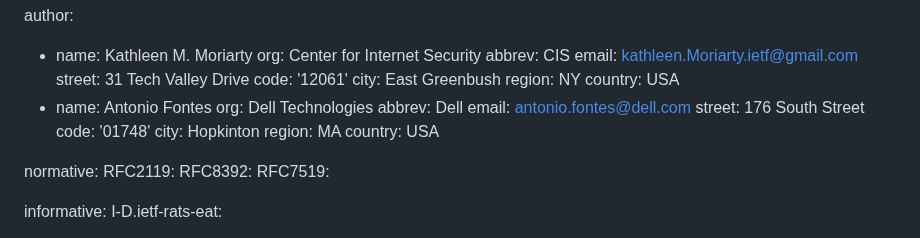
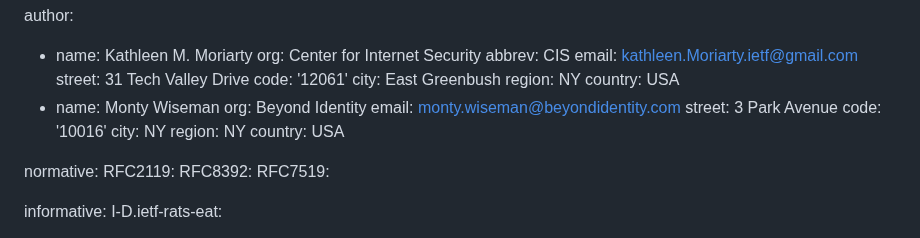
Before and after one commit to aj-stein-nist/draft-moriarty-attestationsets, a Markdown page: draft-moriarty-attestationsets.md, the part around the change. GitHub-like rendering.

Commit message:
Replace Antonio with Monty for #1

```diff
--- a/draft-moriarty-attestationsets.md
+++ b/draft-moriarty-attestationsets.md
@@ -32,14 +32,13 @@ author:
   city: East Greenbush
   region: NY
   country: USA
-- name: Antonio Fontes
-  org: Dell Technologies
-  abbrev: Dell
-  email: antonio.fontes@dell.com
-  street: 176 South Street
-  code: '01748'
-  city: Hopkinton
-  region: MA
+- name: Monty Wiseman
+  org: Beyond Identity
+  email: monty.wiseman@beyondidentity.com
+  street: 3 Park Avenue
+  code: '10016'
+  city: NY
+  region: NY
   country: USA
 
 normative:
```
